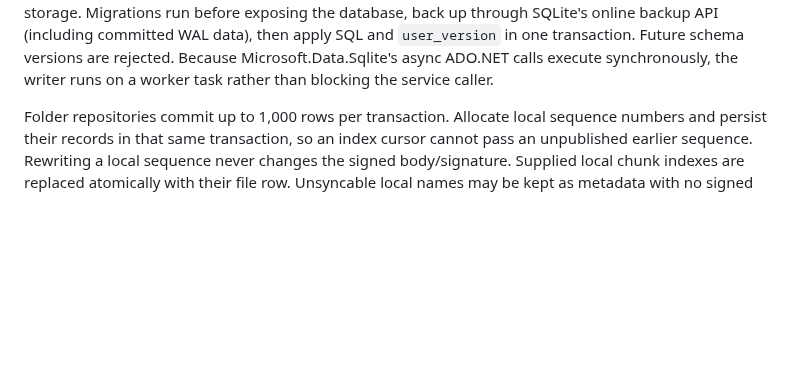
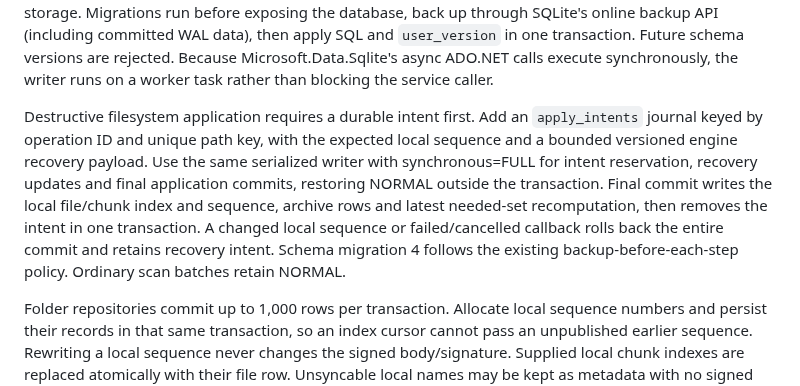
Before and after one commit to taskscape/PeerSync, a Markdown page: Resilio-style P2P Sync for Windows Implementation Plan.md, the part around the change. Rendered like a GitHub page; blank space fills up the shorter version.

```diff
--- a/Resilio-style P2P Sync for Windows Implementation Plan.md
+++ b/Resilio-style P2P Sync for Windows Implementation Plan.md
@@ -221,6 +221,17 @@ SQLite's online backup API (including committed WAL data), then apply SQL and
 `user_version` in one transaction. Future schema versions are rejected. Because
 Microsoft.Data.Sqlite's async ADO.NET calls execute synchronously, the writer
 runs on a worker task rather than blocking the service caller.
+
+Destructive filesystem application requires a durable intent first. Add an
+`apply_intents` journal keyed by operation ID and unique path key, with the
+expected local sequence and a bounded versioned engine recovery payload.
+Use the same serialized writer with synchronous=FULL for intent reservation,
+recovery updates and final application commits, restoring NORMAL outside the
+transaction. Final commit writes the local file/chunk index and sequence,
+archive rows and latest needed-set recomputation, then removes the intent in
+one transaction. A changed local sequence or failed/cancelled callback rolls
+back the entire commit and retains recovery intent. Schema migration 4 follows
+the existing backup-before-each-step policy. Ordinary scan batches retain NORMAL.
 
 Folder repositories commit up to 1,000 rows per transaction. Allocate local
 sequence numbers and persist their records in that same transaction, so an
```
Also changed, not shown: plan.md (+3 -0 lines).
